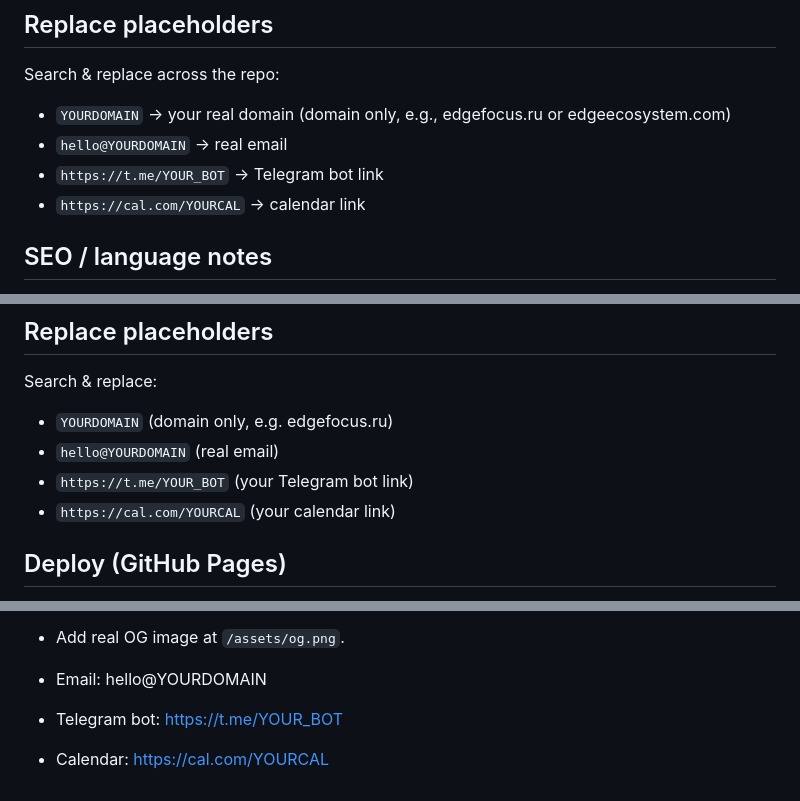
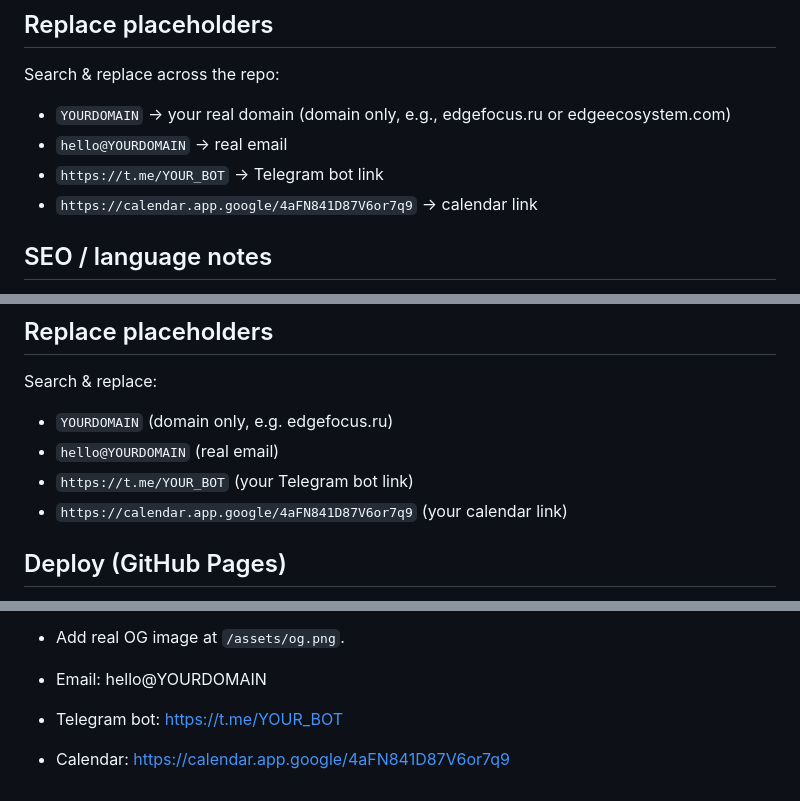
Before and after one commit to Edge-Ivaikin-Group/edge-ivaikin-group.github.io, a Markdown page: README.md, 3 parts joined by grey strips. GitHub-like rendering.

Commit message:
Update README calendar link

```diff
--- a/README.md
+++ b/README.md
@@ -53,7 +53,7 @@ Search & replace across the repo:
 - `YOURDOMAIN` → your real domain (domain only, e.g., edgefocus.ru or edgeecosystem.com)
 - `hello@YOURDOMAIN` → real email
 - `https://t.me/YOUR_BOT` → Telegram bot link
-- `https://cal.com/YOURCAL` → calendar link
+- `https://calendar.app.google/4aFN841D87V6or7q9` → calendar link
 
 ## SEO / language notes
 
@@ -99,7 +99,7 @@ Search & replace:
 - `YOURDOMAIN` (domain only, e.g. edgefocus.ru)
 - `hello@YOURDOMAIN` (real email)
 - `https://t.me/YOUR_BOT` (your Telegram bot link)
-- `https://cal.com/YOURCAL` (your calendar link)
+- `https://calendar.app.google/4aFN841D87V6or7q9` (your calendar link)
 
 ## Deploy (GitHub Pages)
 1) Create a repo and push this folder contents to the repo root.
@@ -113,4 +113,4 @@ Search & replace:
 
 - Email: hello@YOURDOMAIN
 - Telegram bot: https://t.me/YOUR_BOT
-- Calendar: https://cal.com/YOURCAL
+- Calendar: https://calendar.app.google/4aFN841D87V6or7q9
```
